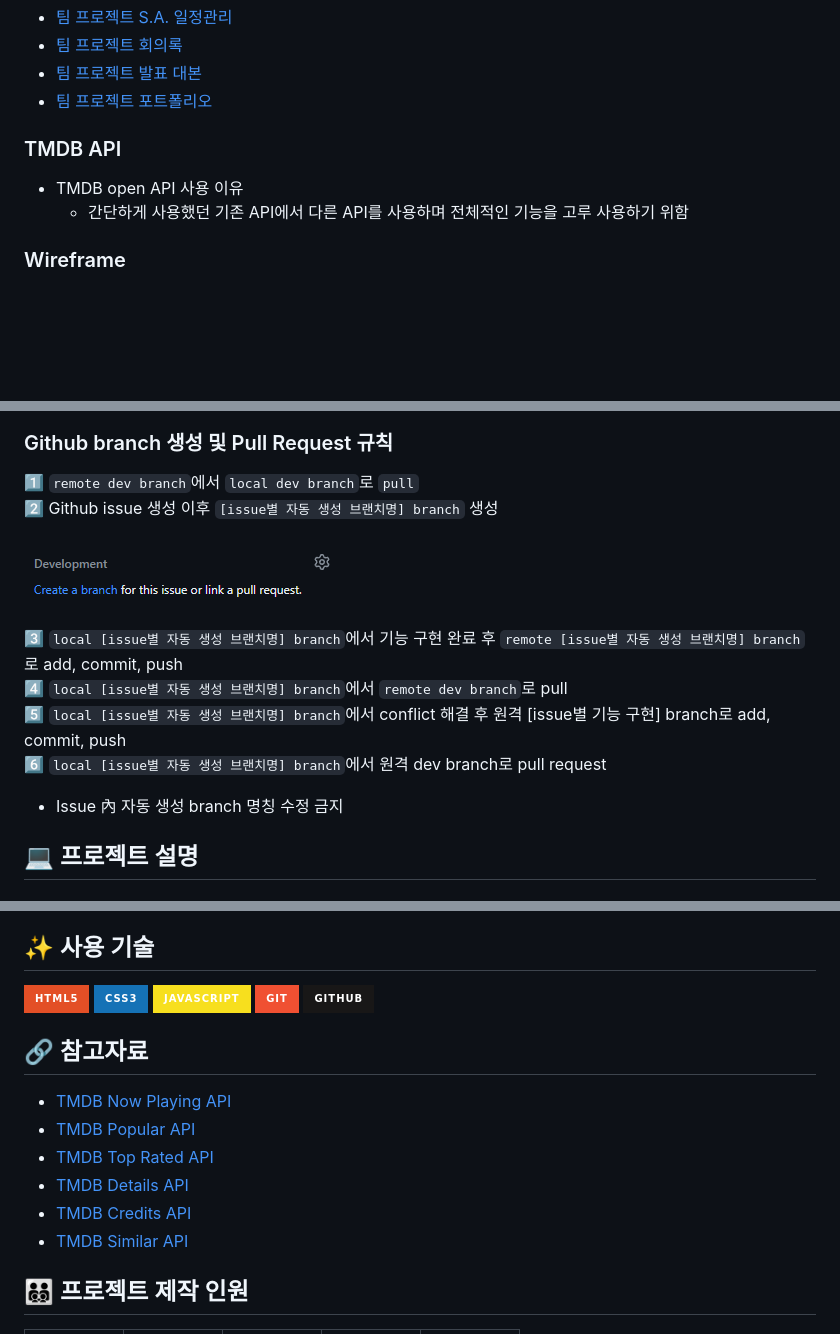
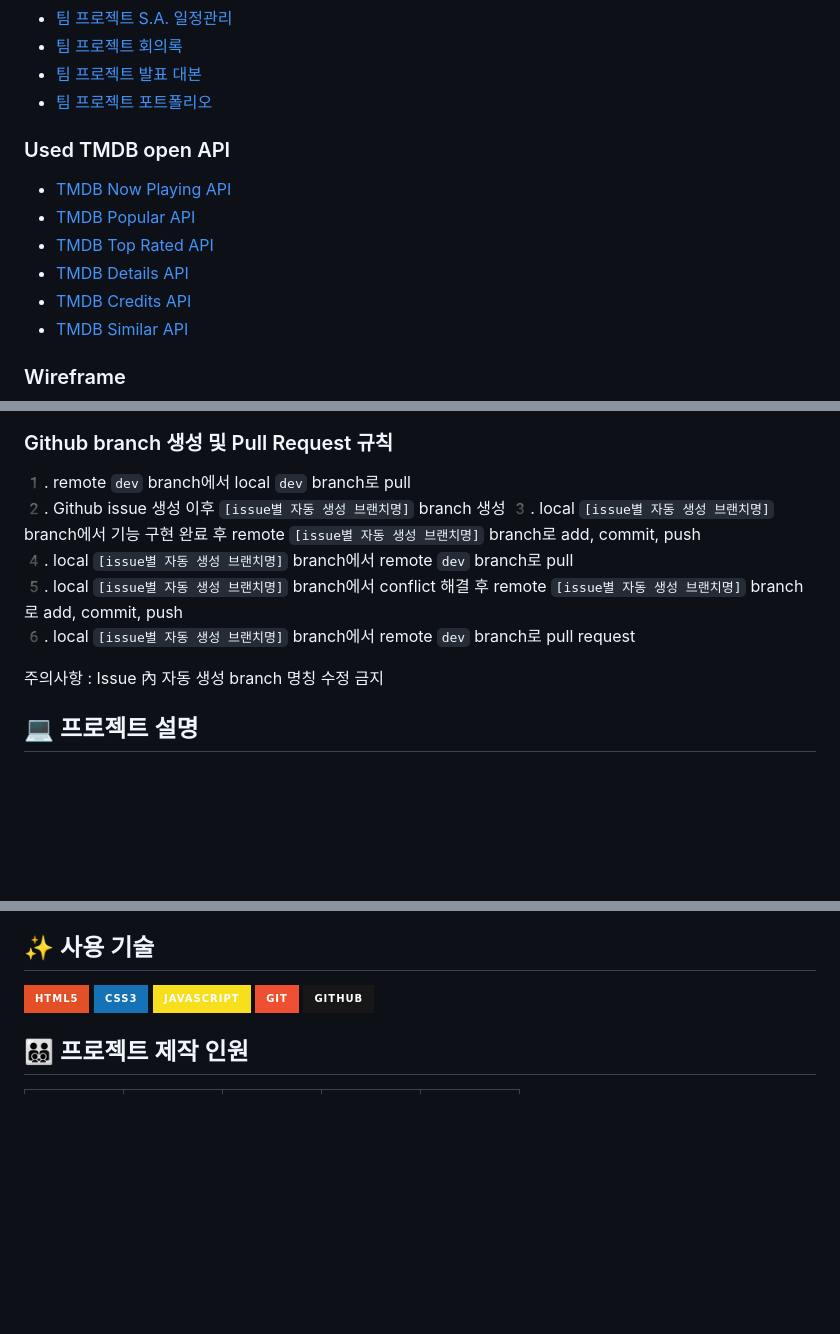
Before and after one commit to eliotjang/Movolleh-Movie-Website, a Markdown page: README.md, 3 parts joined by grey strips. Drawn GitHub-style; badges without logos; blank space fills up the shorter version.

Commit message:
Update API, PR Rules list

```diff
--- a/README.md
+++ b/README.md
@@ -11,10 +11,14 @@
 - [팀 프로젝트 발표 대본](https://docs.google.com/document/d/1X8udgnwtoX3nIWsoWKdALgqo5hk10tkq0dmO3jR3iJQ/edit?usp=sharing)
 - [팀 프로젝트 포트폴리오](https://docs.google.com/presentation/d/1UNzq1Nac8eSAdEP5GFWPphxbIUfquHSPS7qvoYsIwOU/edit?usp=sharing)
 
-### TMDB API
+### Used TMDB open API
 
-- TMDB open API 사용 이유
-  - 간단하게 사용했던 기존 API에서 다른 API를 사용하며 전체적인 기능을 고루 사용하기 위함
+- [TMDB Now Playing API](https://developer.themoviedb.org/reference/movie-now-playing-list)
+- [TMDB Popular API](https://developer.themoviedb.org/reference/movie-popular-list)
+- [TMDB Top Rated API](https://developer.themoviedb.org/reference/movie-top-rated-list)
+- [TMDB Details API](https://developer.themoviedb.org/reference/movie-details)
+- [TMDB Credits API](https://developer.themoviedb.org/reference/movie-credits)
+- [TMDB Similar API](https://developer.themoviedb.org/reference/movie-similar)
 
 ### Wireframe
 
@@ -48,17 +52,14 @@
 
 ### Github branch 생성 및 Pull Request 규칙
 
-1️⃣ `remote dev branch`에서 `local dev branch`로 `pull`
-2️⃣ Github issue 생성 이후 `[issue별 자동 생성 브랜치명] branch` 생성
+1️. remote `dev` branch에서 local `dev` branch로 pull
+2️. Github issue 생성 이후 `[issue별 자동 생성 브랜치명]` branch 생성
+3️. local `[issue별 자동 생성 브랜치명]` branch에서 기능 구현 완료 후 remote `[issue별 자동 생성 브랜치명]` branch로 add, commit, push
+4️. local `[issue별 자동 생성 브랜치명]` branch에서 remote `dev` branch로 pull
+5️. local `[issue별 자동 생성 브랜치명]` branch에서 conflict 해결 후 remote `[issue별 자동 생성 브랜치명]` branch로 add, commit, push
+6️. local `[issue별 자동 생성 브랜치명]` branch에서 remote `dev` branch로 pull request
 
-![alt text](assets/image-1.png)
-
-3️⃣ `local [issue별 자동 생성 브랜치명] branch`에서 기능 구현 완료 후 `remote [issue별 자동 생성 브랜치명] branch`로 add, commit, push
-4️⃣ `local [issue별 자동 생성 브랜치명] branch`에서 `remote dev branch`로 pull
-5️⃣ `local [issue별 자동 생성 브랜치명] branch`에서 conflict 해결 후 원격 [issue별 기능 구현] branch로 add, commit, push
-6️⃣ `local [issue별 자동 생성 브랜치명] branch`에서 원격 dev branch로 pull request
-
-- Issue 內 자동 생성 branch 명칭 수정 금지
+주의사항 : Issue 內 자동 생성 branch 명칭 수정 금지
 
 ## 💻 프로젝트 설명
 
@@ -149,15 +150,6 @@
 
 <img src="https://img.shields.io/badge/html5-E34F26?style=for-the-badge&logo=html5&logoColor=white"> <img src="https://img.shields.io/badge/CSS3-1572B6?style=for-the-badge&logo=CSS3&logoColor=white"> <img src="https://img.shields.io/badge/javascript-F7DF1E?style=for-the-badge&logo=javascript&logoColor=black"> <img  src="https://img.shields.io/badge/git-F05032?style=for-the-badge&logo=git&logoColor=white"> <img  src="https://img.shields.io/badge/github-181717?style=for-the-badge&logo=github&logoColor=white">
 
-## 🔗 참고자료
-
-- [TMDB Now Playing API](https://developer.themoviedb.org/reference/movie-now-playing-list)
-- [TMDB Popular API](https://developer.themoviedb.org/reference/movie-popular-list)
-- [TMDB Top Rated API](https://developer.themoviedb.org/reference/movie-top-rated-list)
-- [TMDB Details API](https://developer.themoviedb.org/reference/movie-details)
-- [TMDB Credits API](https://developer.themoviedb.org/reference/movie-credits)
-- [TMDB Similar API](https://developer.themoviedb.org/reference/movie-similar)
-
 ## 👨‍👨‍👦‍👦 프로젝트 제작 인원
 
 <table>
```
